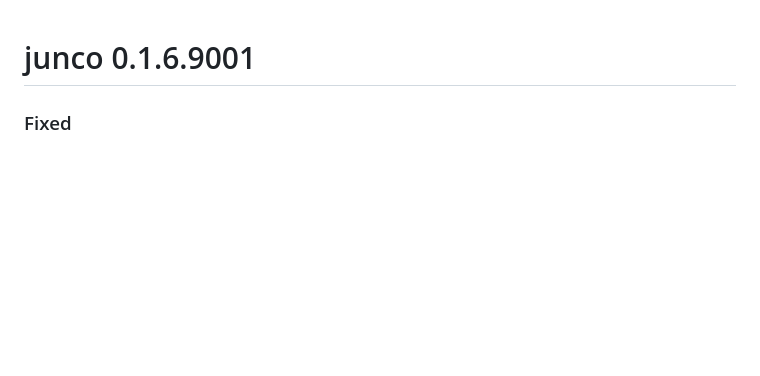
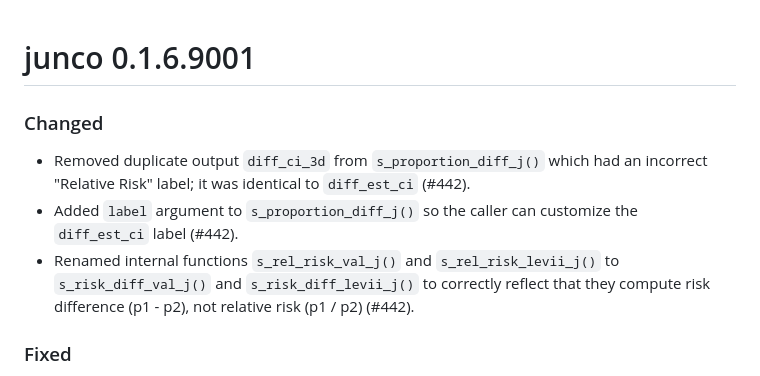
Before and after one commit to johnsonandjohnson/junco, a Markdown page: NEWS.md, the part around the change. Drawn GitHub-style; blank space fills up the shorter version.

Commit message:
add the changes to news

```diff
--- a/NEWS.md
+++ b/NEWS.md
@@ -1,4 +1,13 @@
 # junco 0.1.6.9001
+
+### Changed
+- Removed duplicate output `diff_ci_3d` from `s_proportion_diff_j()` which had
+  an incorrect "Relative Risk" label; it was identical to `diff_est_ci` (#442).
+- Added `label` argument to `s_proportion_diff_j()` so the caller can customize
+  the `diff_est_ci` label (#442).
+- Renamed internal functions `s_rel_risk_val_j()` and `s_rel_risk_levii_j()` to
+  `s_risk_diff_val_j()` and `s_risk_diff_levii_j()` to correctly reflect that
+  they compute risk difference (p1 - p2), not relative risk (p1 / p2) (#442).
 
 ### Fixed
 - Fixed `get_ref_info()` to accept ref_path = NULL (#359).
```
